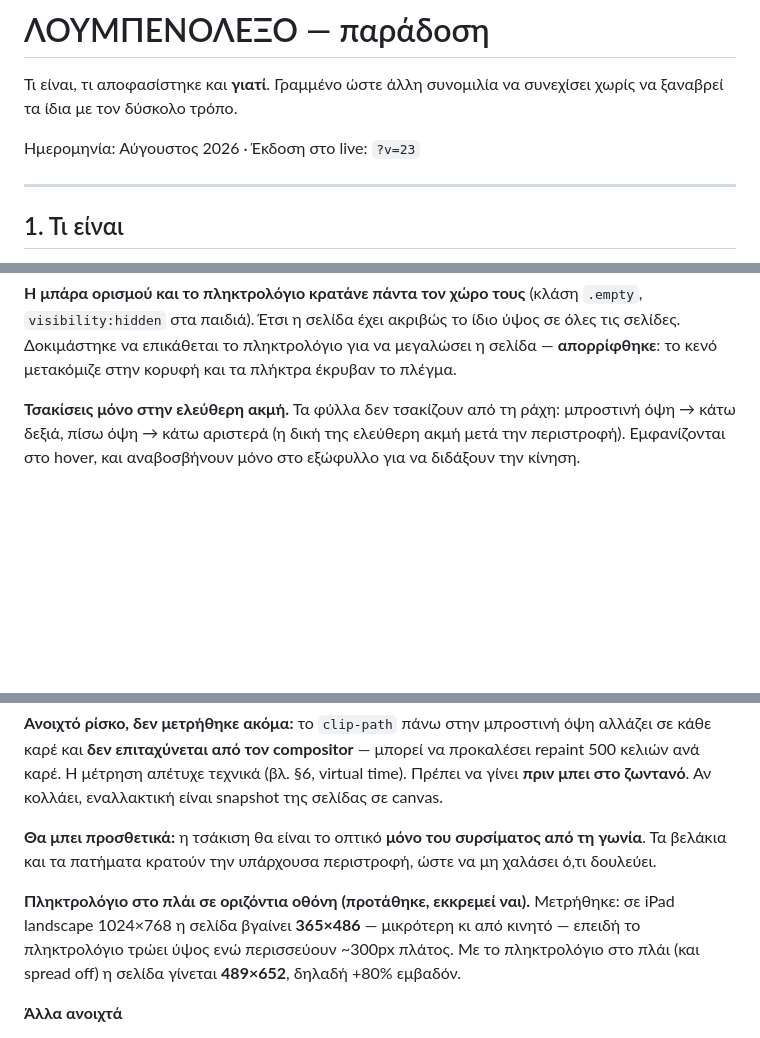
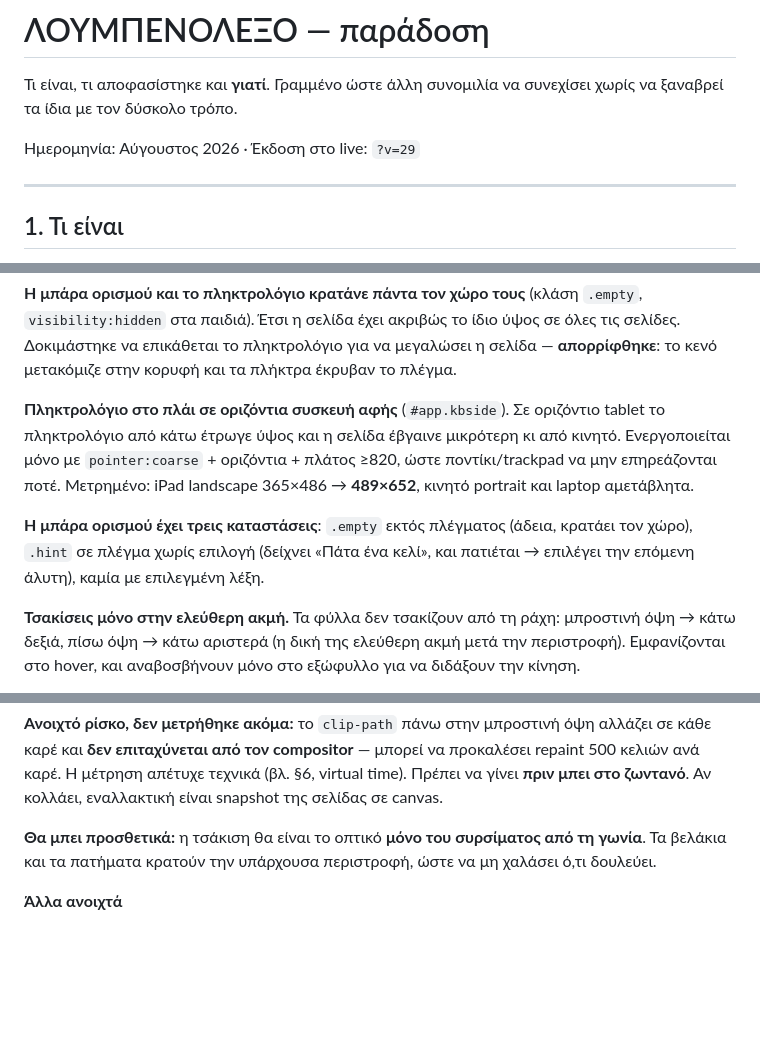
Before and after one commit to stavrosvikas/stavrolexo, a Markdown page: HANDOFF.md, 3 parts joined by grey strips. Drawn GitHub-style; blank space fills up the shorter version.

Commit message:
HANDOFF: το πληκτρολόγιο στο πλάι έγινε, μπήκε στην αρχιτεκτονική
Co-Authored-By: Claude Opus 5 <noreply@anthropic.com>

```diff
--- a/HANDOFF.md
+++ b/HANDOFF.md
@@ -3,7 +3,7 @@
 Τι είναι, τι αποφασίστηκε και **γιατί**. Γραμμένο ώστε άλλη συνομιλία να
 συνεχίσει χωρίς να ξαναβρεί τα ίδια με τον δύσκολο τρόπο.
 
-Ημερομηνία: Αύγουστος 2026 · Έκδοση στο live: `?v=23`
+Ημερομηνία: Αύγουστος 2026 · Έκδοση στο live: `?v=29`
 
 ---
 
@@ -85,6 +85,16 @@ assets/cover.png      → tools/make_web_assets.py → cover-web.jpg, og.jpg, q5
 ύψος σε όλες τις σελίδες. Δοκιμάστηκε να επικάθεται το πληκτρολόγιο για να
 μεγαλώσει η σελίδα — **απορρίφθηκε**: το κενό μετακόμιζε στην κορυφή και τα
 πλήκτρα έκρυβαν το πλέγμα.
+
+**Πληκτρολόγιο στο πλάι σε οριζόντια συσκευή αφής** (`#app.kbside`). Σε
+οριζόντιο tablet το πληκτρολόγιο από κάτω έτρωγε ύψος και η σελίδα έβγαινε
+μικρότερη κι από κινητό. Ενεργοποιείται μόνο με `pointer:coarse` + οριζόντια +
+πλάτος ≥820, ώστε ποντίκι/trackpad να μην επηρεάζονται ποτέ. Μετρημένο:
+iPad landscape 365×486 → **489×652**, κινητό portrait και laptop αμετάβλητα.
+
+**Η μπάρα ορισμού έχει τρεις καταστάσεις**: `.empty` εκτός πλέγματος (άδεια,
+κρατάει τον χώρο), `.hint` σε πλέγμα χωρίς επιλογή (δείχνει «Πάτα ένα κελί»,
+και πατιέται → επιλέγει την επόμενη άλυτη), καμία με επιλεγμένη λέξη.
 
 **Τσακίσεις μόνο στην ελεύθερη ακμή.** Τα φύλλα δεν τσακίζουν από τη ράχη:
 μπροστινή όψη → κάτω δεξιά, πίσω όψη → κάτω αριστερά (η δική της ελεύθερη
@@ -257,12 +267,6 @@ virtual time). Πρέπει να γίνει **πριν μπει στο ζωντ
 τη γωνία**. Τα βελάκια και τα πατήματα κρατούν την υπάρχουσα περιστροφή, ώστε
 να μη χαλάσει ό,τι δουλεύει.
 
-**Πληκτρολόγιο στο πλάι σε οριζόντια οθόνη (προτάθηκε, εκκρεμεί ναι).**
-Μετρήθηκε: σε iPad landscape 1024×768 η σελίδα βγαίνει **365×486** — μικρότερη
-κι από κινητό — επειδή το πληκτρολόγιο τρώει ύψος ενώ περισσεύουν ~300px
-πλάτος. Με το πληκτρολόγιο στο πλάι (και spread off) η σελίδα γίνεται
-**489×652**, δηλαδή +80% εμβαδόν.
-
 **Άλλα ανοιχτά**
 - `og:url` / `og:image` δείχνουν στο `luben.tv/stavrolexo/` που δεν σερβίρει
   ακόμα → το preview στο GitHub Pages βγαίνει γυμνό.
```
